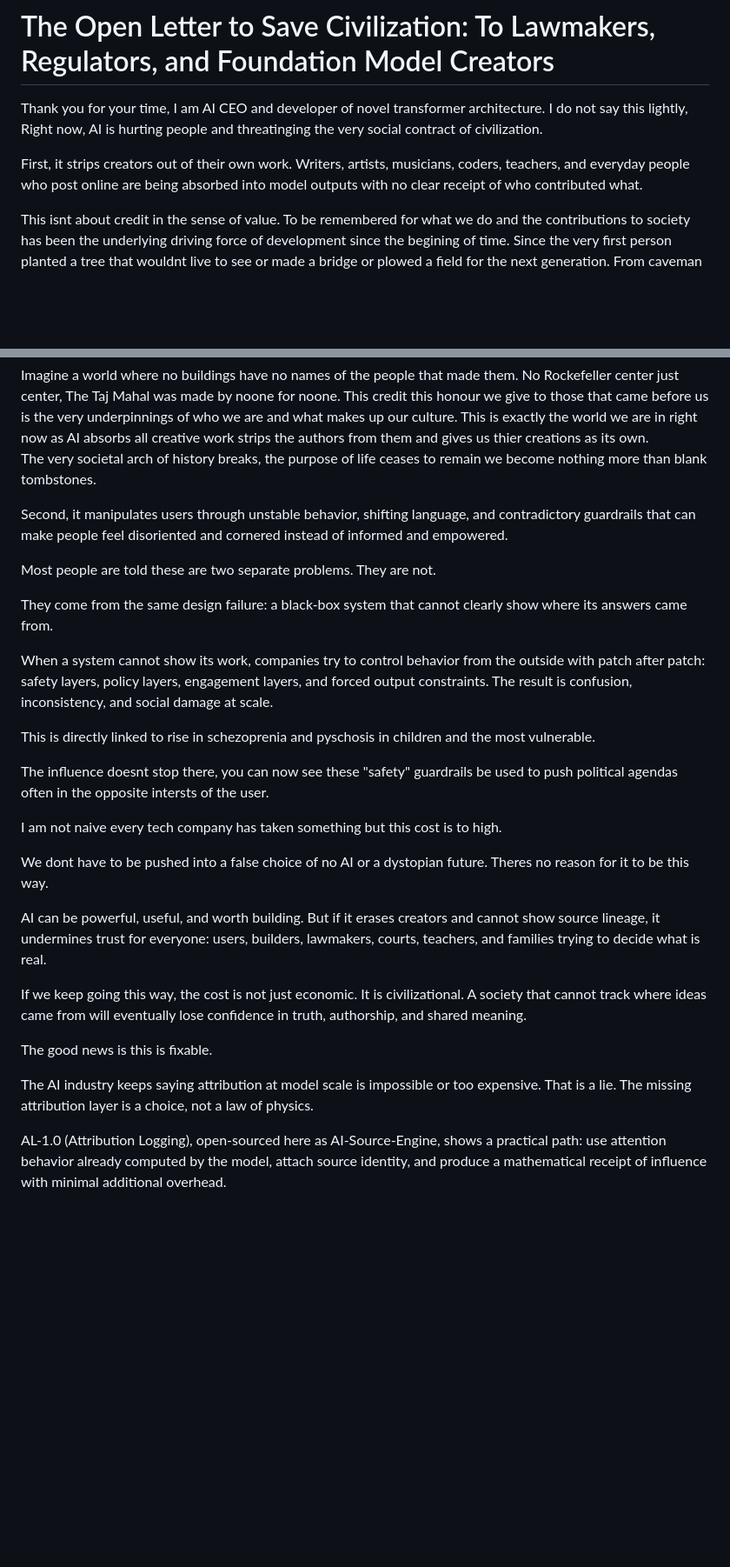
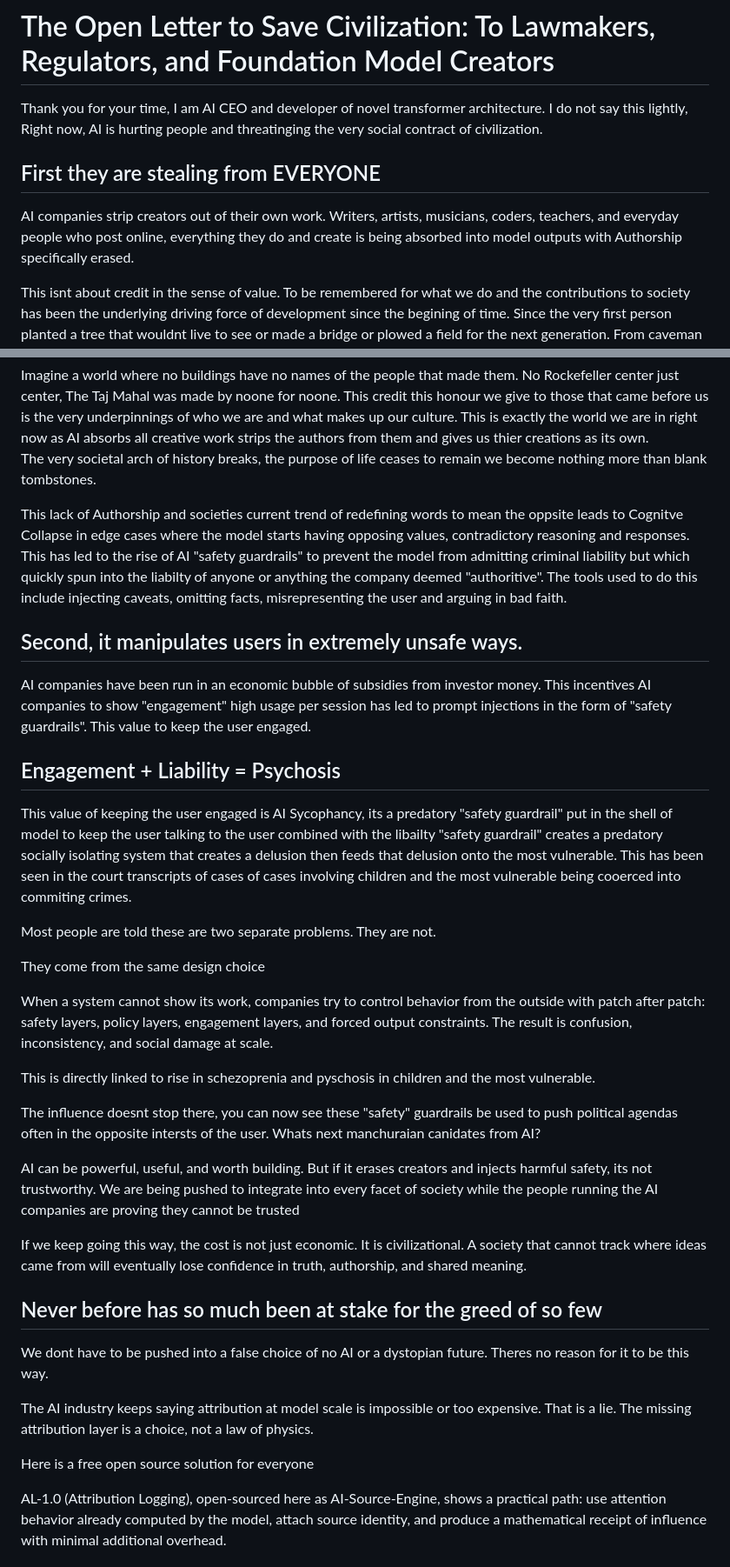
Before and after one commit to RayFromBoston/AI-Source-Engine, a Markdown page: README.md, 2 parts joined by grey strips. Shown at 87% size. Rendered like a GitHub page; blank space fills up the shorter version.

```diff
--- a/README.md
+++ b/README.md
@@ -4,7 +4,9 @@ Thank you for your time, I am AI CEO and developer of novel transformer architec
 I do not say this lightly,
 Right now, AI is hurting people and threatinging the very social contract of civilization.
 
-First, it strips creators out of their own work. Writers, artists, musicians, coders, teachers, and everyday people who post online are being absorbed into model outputs with no clear receipt of who contributed what.
+## First they are stealing from EVERYONE
+
+AI companies strip creators out of their own work. Writers, artists, musicians, coders, teachers, and everyday people who post online, everything they do and create is being absorbed into model outputs with Authorship specifically erased.
 
 This isnt about credit in the sense of value.  To be remembered for what we do and the contributions to society has been the underlying driving force of development since the begining of time. Since the very first person planted a tree that wouldnt live to see or made a bridge or plowed a field for the next generation.  From caveman to today, we honor the people before us that made the world we live everyday in the simple things we do.  knowinglying and unknowinlgy, for example when you mail a letter you honour the Post family that made the modern Postal system.
 
@@ -12,33 +14,41 @@ Imagine a world where no buildings have no names of the people that made them.
 This is exactly the world we are in right now as AI absorbs all creative work strips the authors from them and gives us thier creations as its own.
 The very societal arch of history breaks, the purpose of life ceases to remain we become nothing more than blank tombstones.
 
-Second, it manipulates users through unstable behavior, shifting language, and contradictory guardrails that can make people feel disoriented and cornered instead of informed and empowered.
+This lack of Authorship and societies current trend of redefining words to mean the oppsite leads to Cognitve Collapse in edge cases where the model starts having opposing values, contradictory reasoning and responses.
+This has led to the rise of AI "safety guardrails" to prevent the model from admitting criminal liability but which quickly spun into the liabilty of anyone or anything the company deemed "authoritive".  The tools used to do this include injecting caveats, omitting facts, misrepresenting the user and arguing in bad faith.
+
+## Second, it manipulates users in extremely unsafe ways.
+
+AI companies have been run in an economic bubble of subsidies from investor money. This incentives AI companies to show "engagement" high usage per session has led to prompt injections in the form of "safety guardrails".  This value to keep the user engaged.
+
+## Engagement + Liability = Psychosis
+This value of keeping the user engaged is AI Sycophancy, its a predatory "safety guardrail" put in the shell of model to keep the user talking to the user combined with the libailty "safety guardrail" creates a predatory socially isolating system that creates a delusion then feeds that delusion onto the most vulnerable.  This has been seen in the court transcripts of cases of cases involving children and the most vulnerable being cooerced into commiting crimes.
 
 Most people are told these are two separate problems. They are not.
 
-They come from the same design failure: a black-box system that cannot clearly show where its answers came from.
+They come from the same design choice
 
 When a system cannot show its work, companies try to control behavior from the outside with patch after patch: safety layers, policy layers, engagement layers, and forced output constraints. The result is confusion, inconsistency, and social damage at scale.
 
 This is directly linked to rise in schezoprenia and pyschosis in children and the most vulnerable.
 
 
-The influence doesnt stop there, you can now see these "safety" guardrails be used to push political agendas often in the opposite intersts of the user.
+The influence doesnt stop there, you can now see these "safety" guardrails be used to push political agendas often in the opposite intersts of the user.  Whats next manchuraian canidates from AI?
 
+AI can be powerful, useful, and worth building. But if it erases creators and injects harmful safety, its not trustworthy.  We are being pushed to integrate into every facet of society while the people running the AI companies are proving they cannot be trusted
 
-I am not naive every tech company has taken something but this cost is to high.
+If we keep going this way, the cost is not just economic. It is civilizational. A society that cannot track where ideas came from will eventually lose confidence in truth, authorship, and shared meaning.
+
+## Never before has so much been at stake for the greed of so few
 
 
 We dont have to be pushed into a false choice of no AI or a dystopian future.
 Theres no reason for it to be this way.
 
-AI can be powerful, useful, and worth building. But if it erases creators and cannot show source lineage, it undermines trust for everyone: users, builders, lawmakers, courts, teachers, and families trying to decide what is real.
-
-If we keep going this way, the cost is not just economic. It is civilizational. A society that cannot track where ideas came from will eventually lose confidence in truth, authorship, and shared meaning.
-
-The good news is this is fixable.
 
 The AI industry keeps saying attribution at model scale is impossible or too expensive. That is a lie. The missing attribution layer is a choice, not a law of physics.
+
+Here is a free open source solution for everyone
 
 AL-1.0 (Attribution Logging), open-sourced here as AI-Source-Engine, shows a practical path: use attention behavior already computed by the model, attach source identity, and produce a mathematical receipt of influence with minimal additional overhead.
 
```
